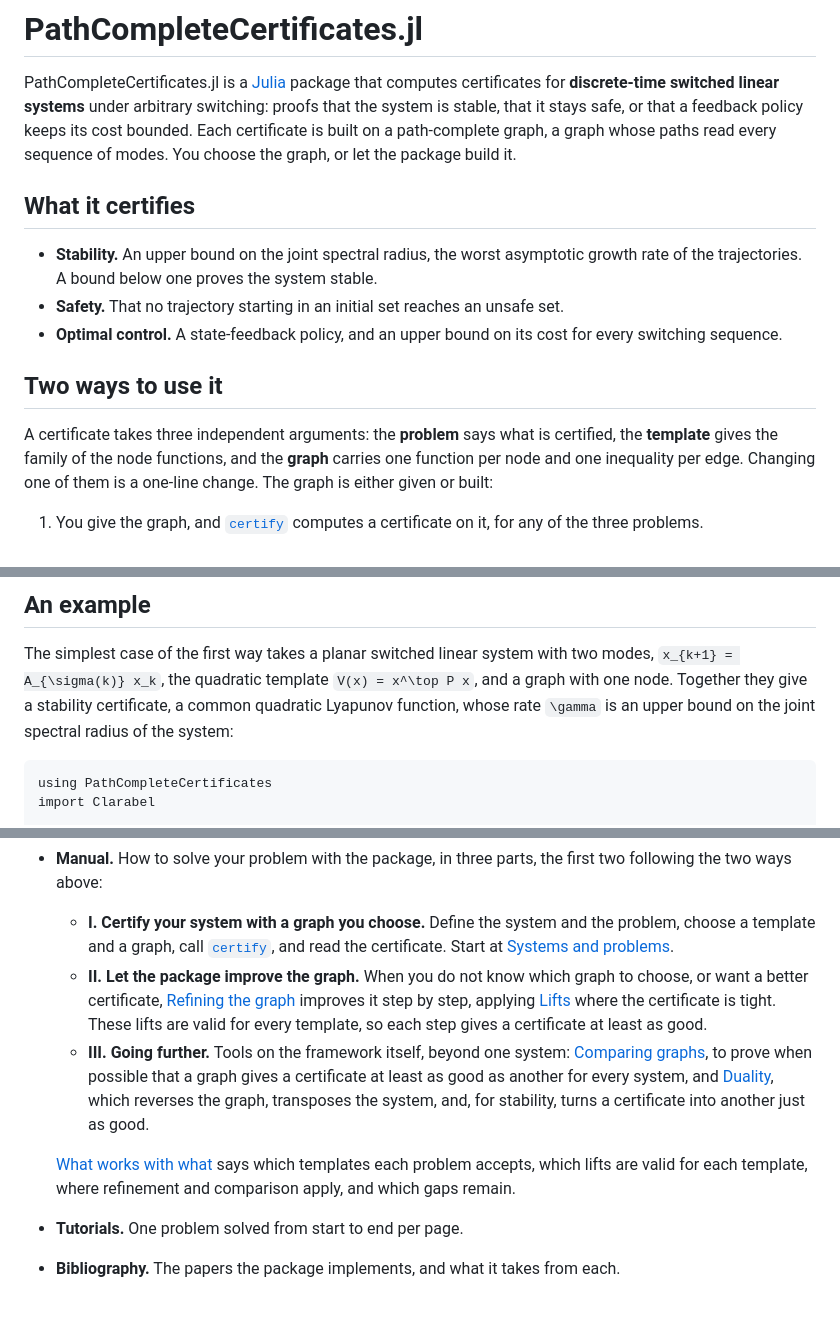
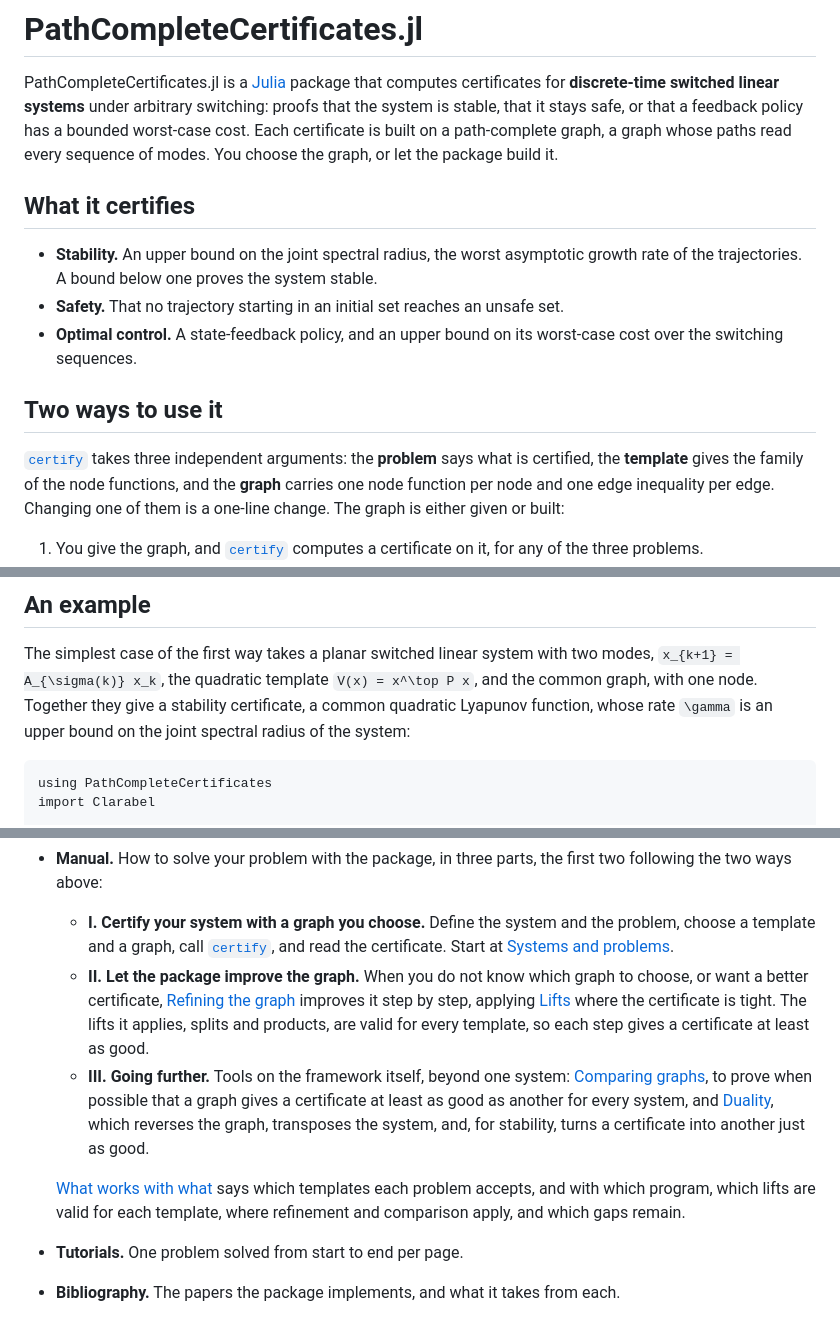
Before and after one commit to dionysos-dev/PathCompleteCertificates.jl, a Markdown page: docs/src/index.md, 3 parts joined by grey strips. Rendered like a GitHub page.

Commit message:
IMP docs: introduction and bibliography aligned

````diff
--- a/docs/src/index.md
+++ b/docs/src/index.md
@@ -7,9 +7,9 @@ CurrentModule = PathCompleteCertificates
 PathCompleteCertificates.jl is a [Julia](https://julialang.org/) package that
 computes certificates for **discrete-time switched linear systems** under
 arbitrary switching: proofs that the system is stable, that it stays safe, or
-that a feedback policy keeps its cost bounded. Each certificate is built on a
-path-complete graph, a graph whose paths read every sequence of modes. You
-choose the graph, or let the package build it.
+that a feedback policy has a bounded worst-case cost. Each certificate is
+built on a path-complete graph, a graph whose paths read every sequence of
+modes. You choose the graph, or let the package build it.
 
 ## What it certifies
 
@@ -18,15 +18,16 @@ choose the graph, or let the package build it.
   system stable.
 - **Safety.** That no trajectory starting in an initial set reaches an unsafe
   set.
-- **Optimal control.** A state-feedback policy, and an upper bound on its cost
-  for every switching sequence.
+- **Optimal control.** A state-feedback policy, and an upper bound on its
+  worst-case cost over the switching sequences.
 
 ## Two ways to use it
 
-A certificate takes three independent arguments: the **problem** says what is
-certified, the **template** gives the family of the node functions, and the
-**graph** carries one function per node and one inequality per edge. Changing
-one of them is a one-line change. The graph is either given or built:
+[`certify`](@ref) takes three independent arguments: the **problem** says
+what is certified, the **template** gives the family of the node functions,
+and the **graph** carries one node function per node and one edge inequality
+per edge. Changing one of them is a one-line change. The graph is either
+given or built:
 
 1. You give the graph, and [`certify`](@ref) computes a certificate on it, for
    any of the three problems.
@@ -46,8 +47,8 @@ one of them is a one-line change. The graph is either given or built:
 
 The simplest case of the first way takes a planar switched linear system with
 two modes, ``x_{k+1} = A_{\sigma(k)} x_k``, the quadratic template
-``V(x) = x^\top P x``, and a graph with one node. Together they give a
-stability certificate, a common quadratic Lyapunov function, whose rate
+``V(x) = x^\top P x``, and the common graph, with one node. Together they give
+a stability certificate, a common quadratic Lyapunov function, whose rate
 ``\gamma`` is an upper bound on the joint spectral radius of the system:
 
 ```@example
@@ -86,17 +87,18 @@ and [Installation](@ref), then Part I of the manual.
   - **II. Let the package improve the graph.** When you do not know which
     graph to choose, or want a better certificate,
     [Refining the graph](@ref) improves it step by step, applying
-    [Lifts](@ref) where the certificate is tight. These lifts are valid for
-    every template, so each step gives a certificate at least as good.
+    [Lifts](@ref) where the certificate is tight. The lifts it applies,
+    splits and products, are valid for every template, so each step gives a
+    certificate at least as good.
   - **III. Going further.** Tools on the framework itself, beyond one system:
     [Comparing graphs](@ref), to prove when possible that a graph gives a
     certificate at least as good as another for every system, and
     [Duality](@ref), which reverses the graph, transposes the system, and,
     for stability, turns a certificate into another just as good.
 
-  [What works with what](@ref) says which templates each problem accepts,
-  which lifts are valid for each template, where refinement and comparison
-  apply, and which gaps remain.
+  [What works with what](@ref) says which templates each problem accepts, and
+  with which program, which lifts are valid for each template, where
+  refinement and comparison apply, and which gaps remain.
 - **Tutorials.** One problem solved from start to end per page.
 - **Bibliography.** The papers the package implements, and what it takes
   from each.
````
Also changed, not shown: docs/src/bibliography.md (+5 -5 lines), docs/src/should_i_use.md (+1 -1 lines).
